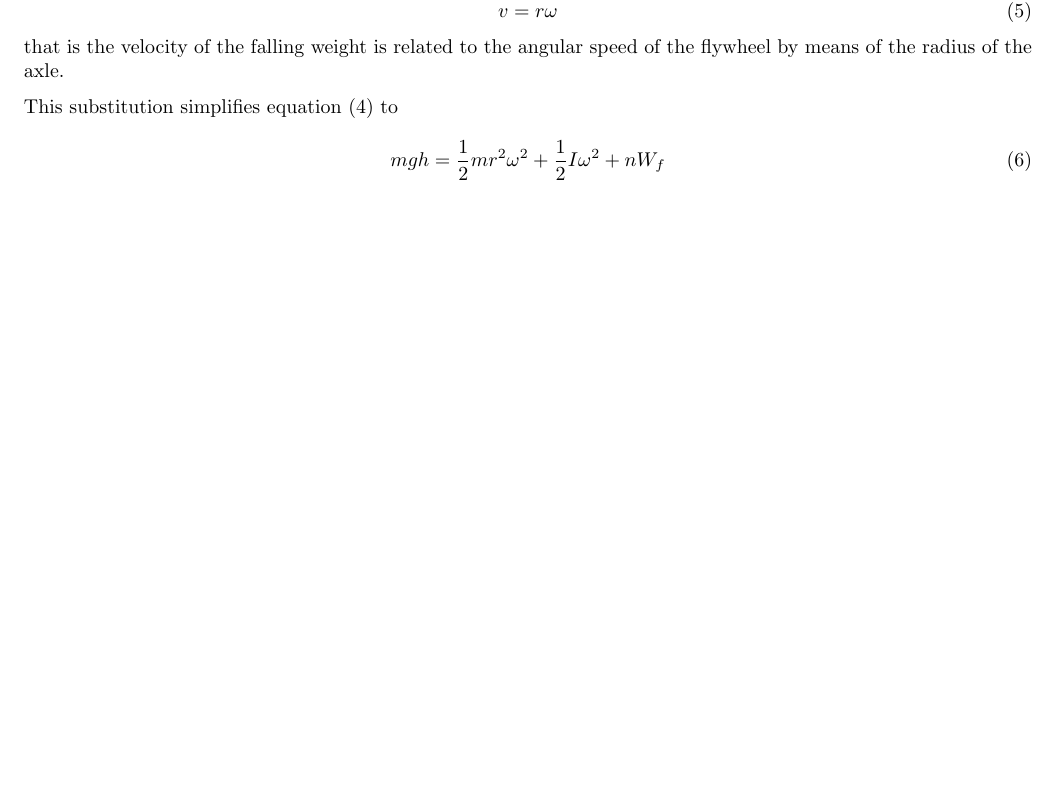
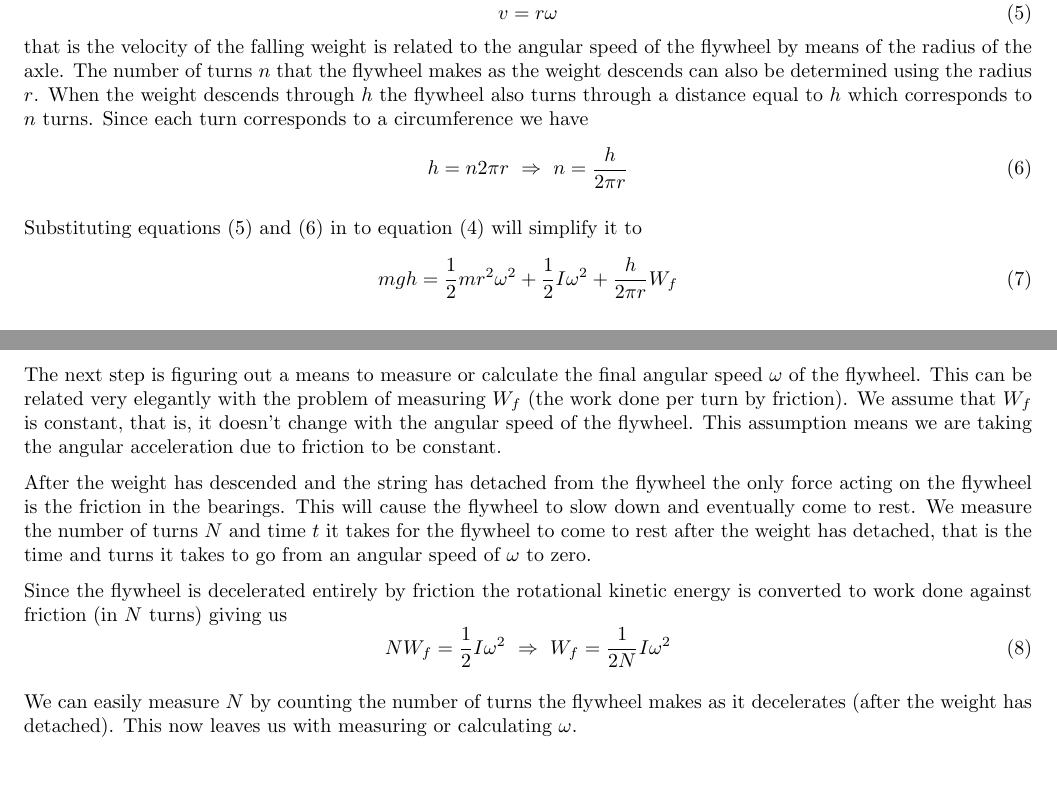
Before and after one commit to abid-mujtaba/phy-108-lab-manuals, a LaTeX document (manual.tex, which reads theory.tex): part of page 2 of 3 before the commit and two parts of pages 2 and 3 of 4 after it, the two joined at a grey line, cut so that both start at the same text, the shorter picture padded with empty space. Compiled offline with pdfLaTeX; a LaTeX package or settings file that is missing is left out.

Commit message:
Add section on calculating W_f

```diff
--- a/theory.tex
+++ b/theory.tex
@@ -65,14 +65,31 @@ In complete analogy to equation \eqref{F_ma} it is clear that for constant torqu
 
     Differentiating $y = r \theta$ gives us
     %
-    \beq
+    \beq \label{v_rw}
         v = r \omega
     \eeq
     %
-    that is the velocity of the falling weight is related to the angular speed of the flywheel by means of the radius of the axle.
+    that is the velocity of the falling weight is related to the angular speed of the flywheel by means of the radius of the axle. The number of turns $n$ that the flywheel makes as the weight descends can also be determined using the radius $r$. When the weight descends through $h$ the flywheel also turns through a distance equal to $h$ which corresponds to $n$ turns. Since each turn corresponds to a circumference we have
+    %
+    \beq \label{h_nr}
+        h = n 2 \pi r \imply n = \frac{h}{2 \pi r}
+    \eeq
 
-    This substitution simplifies equation \eqref{energy_1} to
+    Substituting equations \eqref{v_rw} and \eqref{h_nr} in to equation \eqref{energy_1} will simplify it to
     %
     \beq \label{energy_2}
-        m g h = \frac{1}{2} m r^2 \omega^2 + \frac{1}{2} I \omega^2 + n W_f
+        m g h = \frac{1}{2} m r^2 \omega^2 + \frac{1}{2} I \omega^2 + \frac{h}{2 \pi r} W_f
     \eeq
+
+    The next step is figuring out a means to measure or calculate the final angular speed $\omega$ of the flywheel. This can be related very elegantly with the problem of measuring $W_f$ (the work done per turn by friction). We assume that $W_f$ is constant, that is, it doesn't change with the angular speed of the flywheel. This assumption means we are taking the angular acceleration due to friction to be constant.
+
+    After the weight has descended and the string has detached from the flywheel the only force acting on the flywheel is the friction in the bearings. This will cause the flywheel to slow down and eventually come to rest. We measure the number of turns $N$ and time $t$ it takes for the flywheel to come to rest after the weight has detached, that is the time and turns it takes to go from an angular speed of $\omega$ to zero.
+
+    Since the flywheel is decelerated entirely by friction the rotational kinetic energy is converted to work done against friction (in $N$ turns) giving us
+    %
+    \beq \label{W_f}
+        N W_f = \frac{1}{2} I \omega^2 \imply W_f = \frac{1}{2 N} I \omega^2
+    \eeq
+    %
+
+    We can easily measure $N$ by counting the number of turns the flywheel makes as it decelerates (after the weight has detached). This now leaves us with measuring or calculating $\omega$.
```
